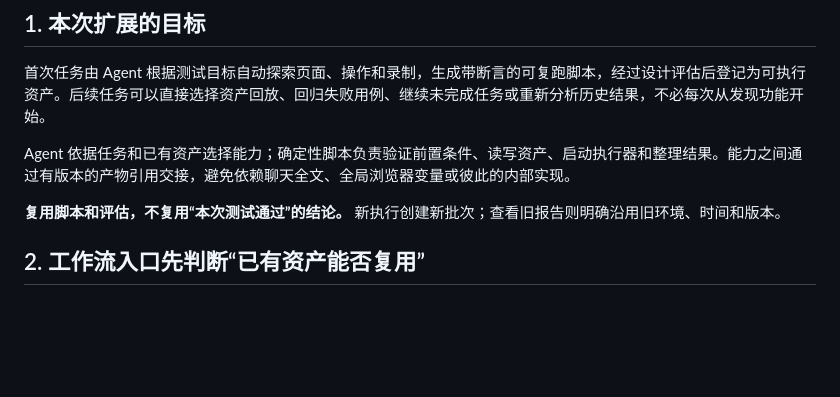
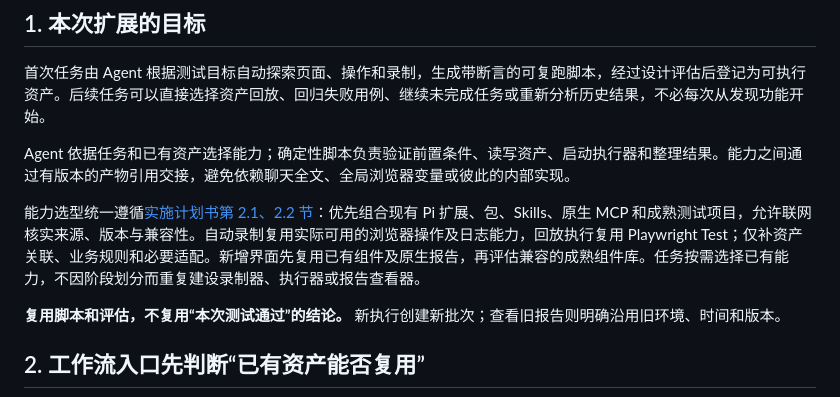
Before and after one commit to liwenshuai4516-debug/pi, a Markdown page: docs/UI自动录制与资产复用设计.md, the part around the change. Drawn GitHub-style; blank space fills up the shorter version.

```diff
--- a/docs/UI自动录制与资产复用设计.md
+++ b/docs/UI自动录制与资产复用设计.md
@@ -7,6 +7,8 @@
 首次任务由 Agent 根据测试目标自动探索页面、操作和录制，生成带断言的可复跑脚本，经过设计评估后登记为可执行资产。后续任务可以直接选择资产回放、回归失败用例、继续未完成任务或重新分析历史结果，不必每次从发现功能开始。
 
 Agent 依据任务和已有资产选择能力；确定性脚本负责验证前置条件、读写资产、启动执行器和整理结果。能力之间通过有版本的产物引用交接，避免依赖聊天全文、全局浏览器变量或彼此的内部实现。
+
+能力选型统一遵循[实施计划书第 2.1、2.2 节](./UI测试能力实施计划书.md#21-成熟能力优先与最小自建约束)：优先组合现有 Pi 扩展、包、Skills、原生 MCP 和成熟测试项目，允许联网核实来源、版本与兼容性。自动录制复用实际可用的浏览器操作及日志能力，回放执行复用 Playwright Test；仅补资产关联、业务规则和必要适配。新增界面先复用已有组件及原生报告，再评估兼容的成熟组件库。任务按需选择已有能力，不因阶段划分而重复建设录制器、执行器或报告查看器。
 
 **复用脚本和评估，不复用“本次测试通过”的结论。** 新执行创建新批次；查看旧报告则明确沿用旧环境、时间和版本。
 
```
Also changed, not shown: docs/UI测试能力实施计划书.md (+24 -0 lines).
